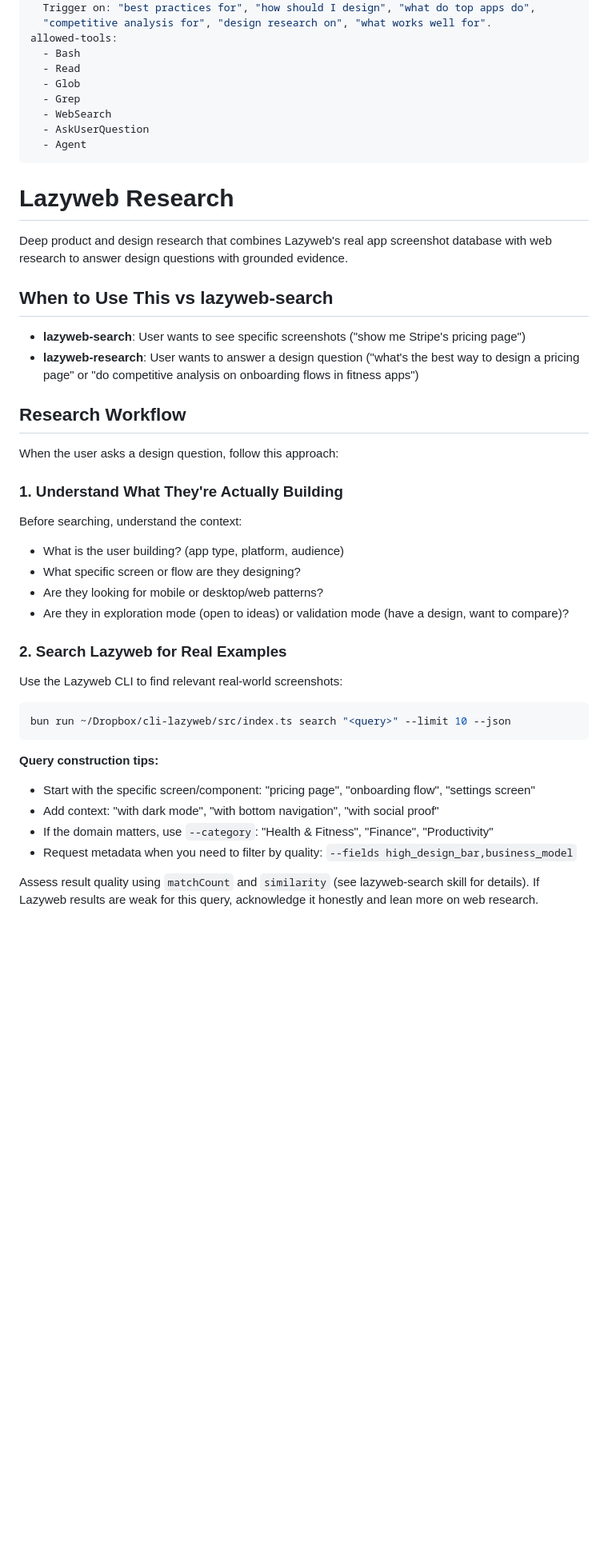
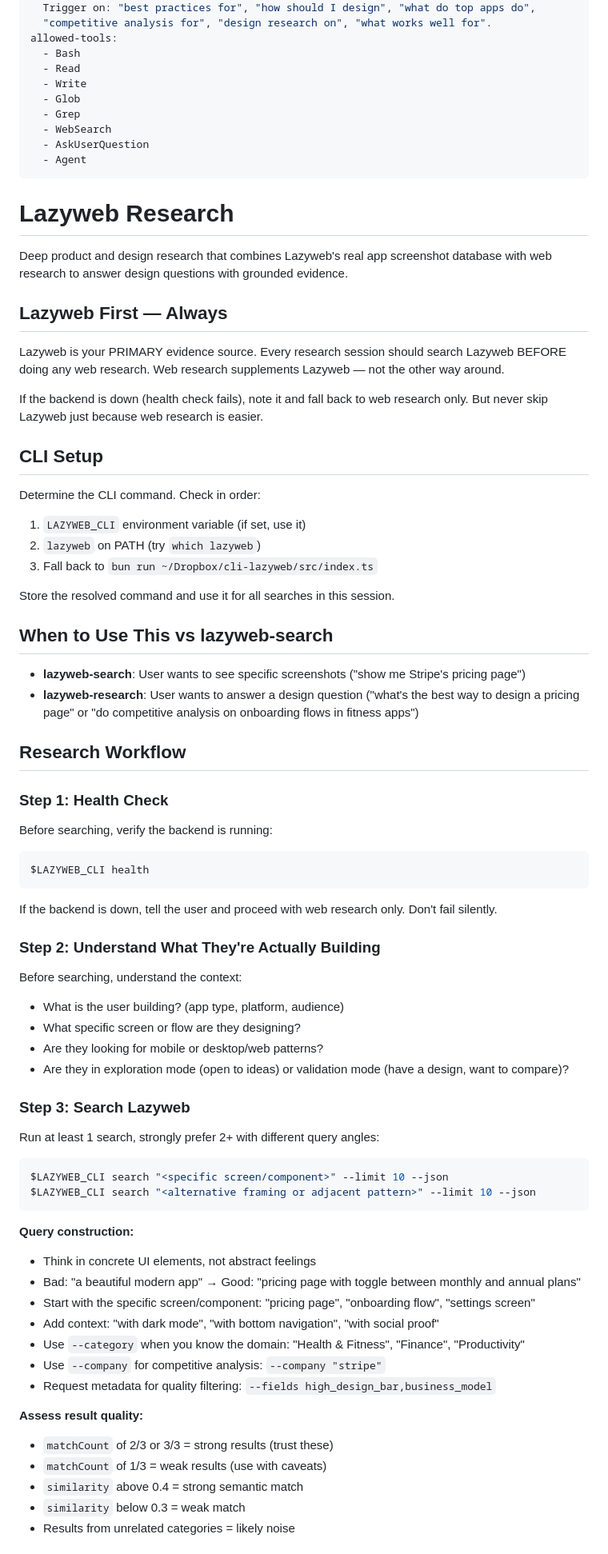
Before and after one commit to aboul3ata/lazyweb-skill, a Markdown page: lazyweb-research/SKILL.md, the part around one of its changes. Shown at 80% size. GitHub-like rendering; blank space fills up the shorter version.

````diff
--- a/lazyweb-research/SKILL.md
+++ b/lazyweb-research/SKILL.md
@@ -11,6 +11,7 @@ description: |
 allowed-tools:
   - Bash
   - Read
+  - Write
   - Glob
   - Grep
   - WebSearch
@@ -23,6 +24,23 @@ allowed-tools:
 Deep product and design research that combines Lazyweb's real app screenshot database
 with web research to answer design questions with grounded evidence.
 
+## Lazyweb First — Always
+
+Lazyweb is your PRIMARY evidence source. Every research session should search Lazyweb
+BEFORE doing any web research. Web research supplements Lazyweb — not the other way around.
+
+If the backend is down (health check fails), note it and fall back to web research only.
+But never skip Lazyweb just because web research is easier.
+
+## CLI Setup
+
+Determine the CLI command. Check in order:
+1. `LAZYWEB_CLI` environment variable (if set, use it)
+2. `lazyweb` on PATH (try `which lazyweb`)
+3. Fall back to `bun run ~/Dropbox/cli-lazyweb/src/index.ts`
+
+Store the resolved command and use it for all searches in this session.
+
 ## When to Use This vs lazyweb-search
 
 - **lazyweb-search**: User wants to see specific screenshots ("show me Stripe's pricing page")
@@ -30,9 +48,17 @@ with web research to answer design questions with grounded evidence.
 
 ## Research Workflow
 
-When the user asks a design question, follow this approach:
+### Step 1: Health Check
 
-### 1. Understand What They're Actually Building
+Before searching, verify the backend is running:
+
+```bash
+$LAZYWEB_CLI health
+```
+
+If the backend is down, tell the user and proceed with web research only. Don't fail silently.
+
+### Step 2: Understand What They're Actually Building
 
 Before searching, understand the context:
 - What is the user building? (app type, platform, audience)
@@ -40,20 +66,28 @@ Before searching, understand the context:
 - Are they looking for mobile or desktop/web patterns?
 - Are they in exploration mode (open to ideas) or validation mode (have a design, want to compare)?
 
-### 2. Search Lazyweb for Real Examples
+### Step 3: Search Lazyweb
 
-Use the Lazyweb CLI to find relevant real-world screenshots:
+Run at least 1 search, strongly prefer 2+ with different query angles:
 
 ```bash
-bun run ~/Dropbox/cli-lazyweb/src/index.ts search "<query>" --limit 10 --json
+$LAZYWEB_CLI search "<specific screen/component>" --limit 10 --json
+$LAZYWEB_CLI search "<alternative framing or adjacent pattern>" --limit 10 --json
 ```
 
-**Query construction tips:**
+**Query construction:**
+- Think in concrete UI elements, not abstract feelings
+- Bad: "a beautiful modern app" → Good: "pricing page with toggle between monthly and annual plans"
 - Start with the specific screen/component: "pricing page", "onboarding flow", "settings screen"
 - Add context: "with dark mode", "with bottom navigation", "with social proof"
-- If the domain matters, use `--category`: "Health & Fitness", "Finance", "Productivity"
-- Request metadata when you need to filter by quality: `--fields high_design_bar,business_model`
+- Use `--category` when you know the domain: "Health & Fitness", "Finance", "Productivity"
+- Use `--company` for competitive analysis: `--company "stripe"`
+- Request metadata for quality filtering: `--fields high_design_bar,business_model`
 
-Assess result quality using `matchCount` and `similarity` (see lazyweb-search skill for details).
-If Lazyweb results are weak for this query, acknowledge it honestly and lean more on web research.
+**Assess result quality:**
+- `matchCount` of 2/3 or 3/3 = strong results (trust these)
+- `matchCount` of 1/3 = weak results (use with caveats)
+- `similarity` above 0.4 = strong semantic match
+- `similarity` below 0.3 = weak match
+- Results from unrelated categories = likely noise
 
````
Also changed, not shown: other parts of lazyweb-research/SKILL.md (+74 -26 lines), README.md (+3 -15 lines), lazyweb-search/SKILL.md (+40 -22 lines).
